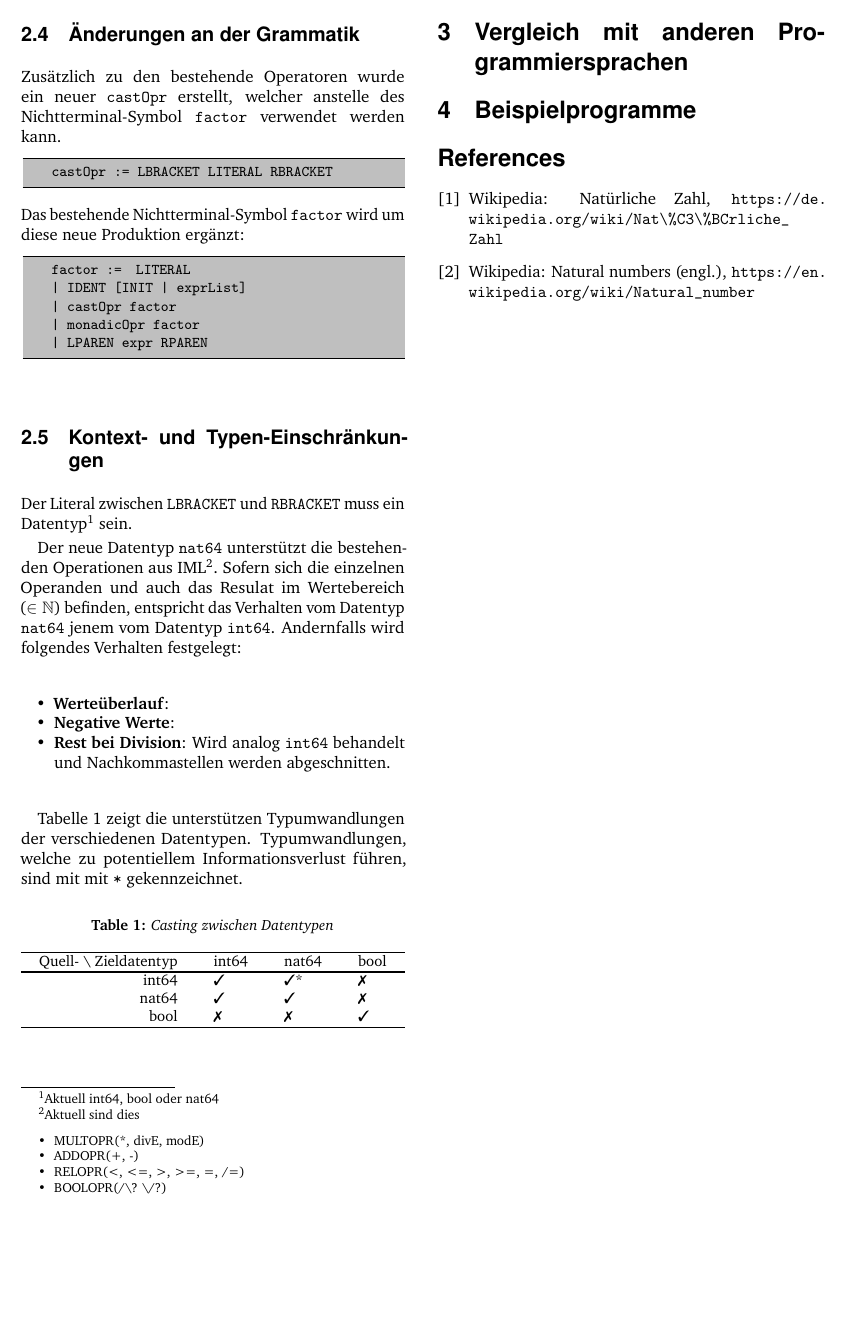
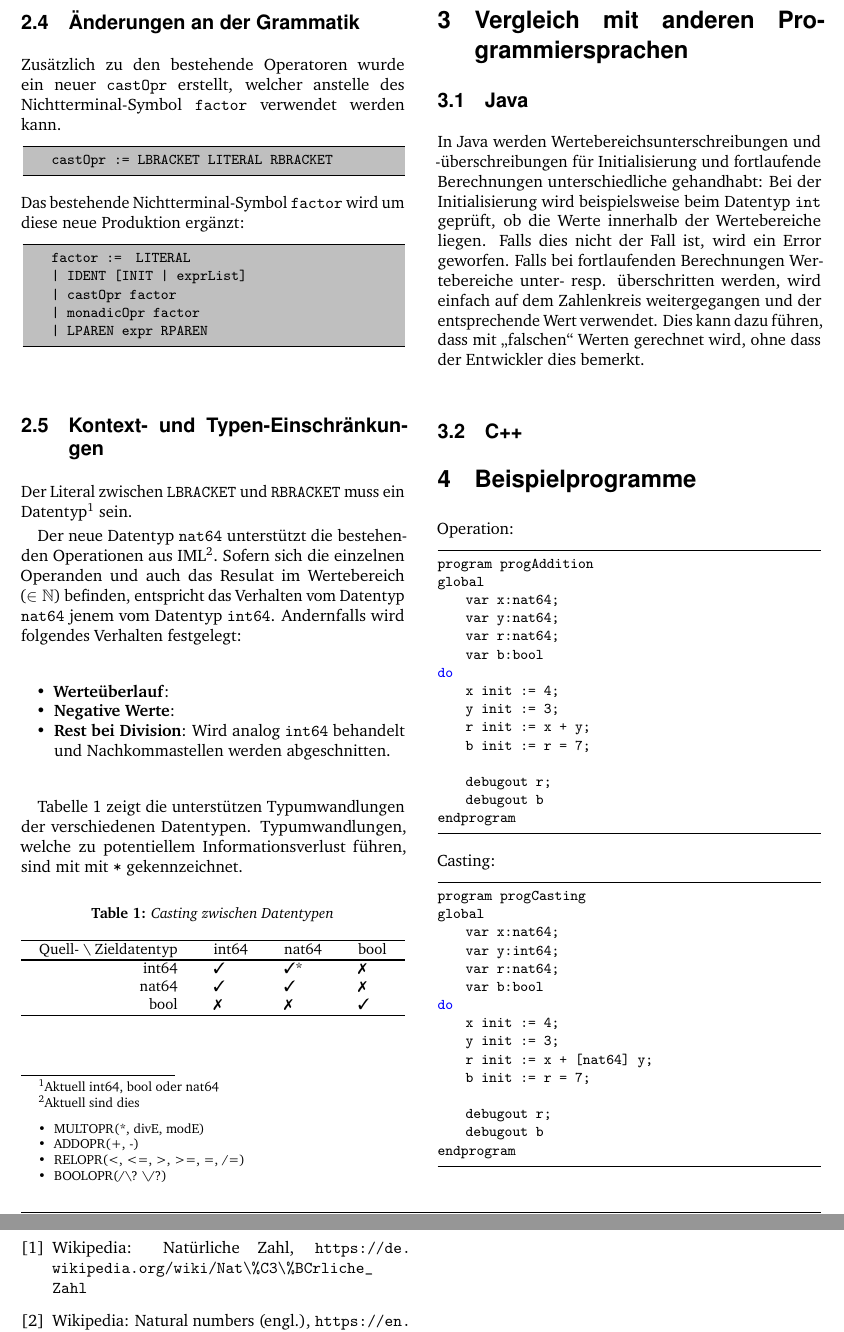
Before and after one commit to brothers28/cpib, a LaTeX document (src/main/latex/main.tex): part of page 2 of 2 before the commit and two parts of pages 2 and 3 of 3 after it, the two joined at a grey line, cut so that both start at the same text, the shorter picture padded with empty space. Compiled offline with pdfLaTeX.

Commit message:
Comparison with java added

```diff
--- a/src/main/latex/main.tex
+++ b/src/main/latex/main.tex
@@ -173,9 +173,53 @@ Typumwandlungen, welche zu potentiellem Informationsverlust führen, sind mit mi
 
 
 \section{Vergleich mit anderen Programmiersprachen}
+\subsection{Java}
+In Java werden Wertebereichsunterschreibungen und -überschreibungen für Initialisierung und fortlaufende Berechnungen unterschiedliche gehandhabt:
+Bei der Initialisierung wird beispielsweise beim Datentyp \texttt{int} geprüft, ob die Werte innerhalb der Wertebereiche liegen. Falls dies nicht der Fall ist, wird ein Error geworfen.
+Falls bei fortlaufenden Berechnungen Wertebereiche unter- resp. überschritten werden, wird einfach auf dem Zahlenkreis weitergegangen und der entsprechende Wert verwendet.
+Dies kann dazu führen, dass mit \glqq falschen\grqq \ Werten gerechnet wird, ohne dass der Entwickler dies bemerkt.
+
+\subsection{C++}
+% TODO Kapitel schreiben
 
 \section{Beispielprogramme}
+\label{sec:prog}
+Operation:
+\begin{lstlisting}
+program progAddition
+global
+    var x:nat64;
+    var y:nat64;
+    var r:nat64;
+    var b:bool
+do
+    x init := 4;
+    y init := 3;
+    r init := x + y;
+    b init := r = 7;
 
+    debugout r;
+    debugout b
+endprogram
+\end{lstlisting}
+Casting:
+\begin{lstlisting}
+program progCasting
+global
+    var x:nat64;
+    var y:int64;
+    var r:nat64;
+    var b:bool
+do
+    x init := 4;
+    y init := 3;
+    r init := x + [nat64] y;
+    b init := r = 7;
+
+    debugout r;
+    debugout b
+endprogram
+\end{lstlisting}
 
 %----------------------------------------------------------------------------------------
 %	BIBLIOGRAPHY
```
Also changed, not shown: src/main/latex/main.tex (2 more changed lines). Lines whose indentation alone changed are shown as unchanged.
